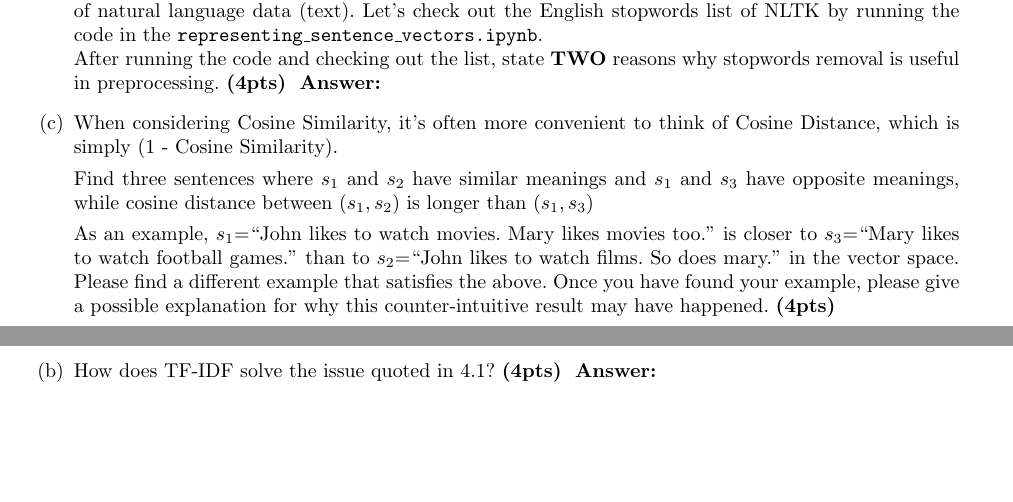
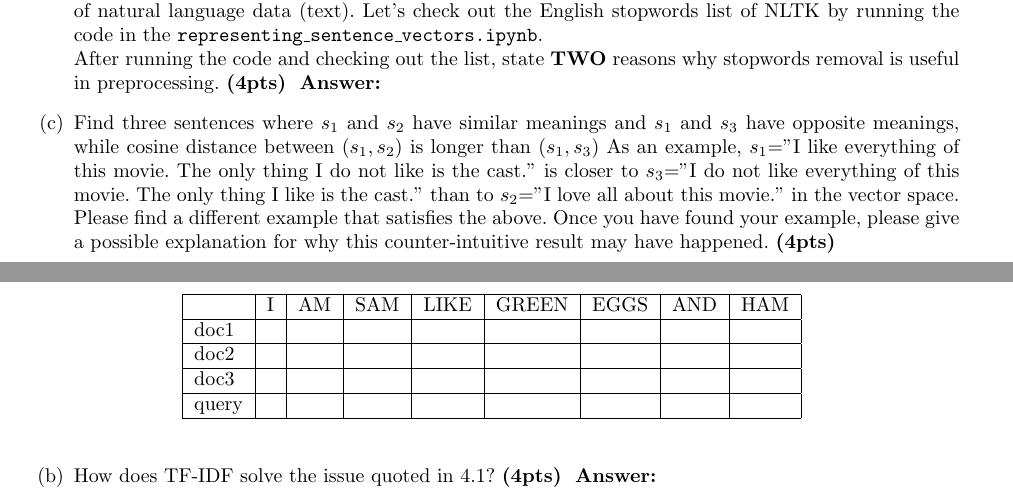
Before and after one commit to yc-song/gsds-nlp-assignment-1, a LaTeX document (a1(tex)/main.tex): two parts of pages 5 and 7 of 7, joined at a grey line, cut so that both start at the same text, the shorter picture padded with empty space. Compiled offline with pdfLaTeX.

Commit message:
Add files via upload

```diff
--- a/a1(tex)/main.tex
+++ b/a1(tex)/main.tex
@@ -286,11 +286,10 @@ After running the code and checking out the list, state \textbf{TWO} reasons why
 %%%%%ANSWER FOR 3 b%%%%%%
 \begin{answer}
 \end{answer}
-\item When considering Cosine Similarity, it's often more convenient to think of Cosine Distance, which is simply (1 - Cosine Similarity).
-
+\item
 Find three sentences where $s_1$ and $s_2$ have similar meanings and $s_1$ and $s_3$ have opposite meanings, while cosine distance between $(s_1, s_2)$ is longer than $(s_1, s_3)$
-
-As an example, $s_1$=``John likes to watch movies. Mary likes movies too." is closer to $s_3$=``Mary likes to watch football games." than to $s_2$=``John likes to watch films. So does mary." in the vector space. Please find a different example that satisfies the above. Once you have found your example, please give a possible explanation for why this counter-intuitive result may have happened. \textbf{(4pts)}
+As an example, $s_1$="I like everything of this movie. The only thing I do not like is the cast." is closer to $s_3$="I do not like everything of this movie. The only thing I like is the cast." than to $s_2$="I love all about this movie." in the vector space. Please find a different example that satisfies the above. Once you have found your example, please give a possible explanation for why this counter-intuitive result may have happened.
+\textbf{(4pts)}
 
 %%%%%ANSWER FOR 3 c%%%%%%
 \begin{answer}
@@ -374,7 +373,18 @@ One solution to this problem is to use the TF-IDF representation.
              %%%%%ANSWER FOR 4.2 a%%%%%%
 
 \begin{answer}
-
+\begin{table}[H]
+\centering
+\label{tab:my-table}
+\begin{tabular}{|l|l|l|l|l|l|l|l|l|}
+\hline
+     & I & AM & SAM & LIKE & GREEN & EGGS & AND & HAM \\ \hline
+doc1 &   &    &     &      &       &      &     &     \\ \hline
+doc2 &   &    &     &      &       &      &     &     \\ \hline
+doc3 &   &    &     &      &       &      &     &     \\ \hline
+query &   &    &     &      &       &      &     &     \\ \hline
+\end{tabular}
+\end{table}
     \end{answer}
 	\item How does TF-IDF solve the issue quoted in 4.1? \textbf{(4pts)}
             %%%%%ANSWER FOR 4.2 b%%%%%%
```
Also changed, not shown: a1(tex)/main.tex (10 more changed lines), 1 other file.
